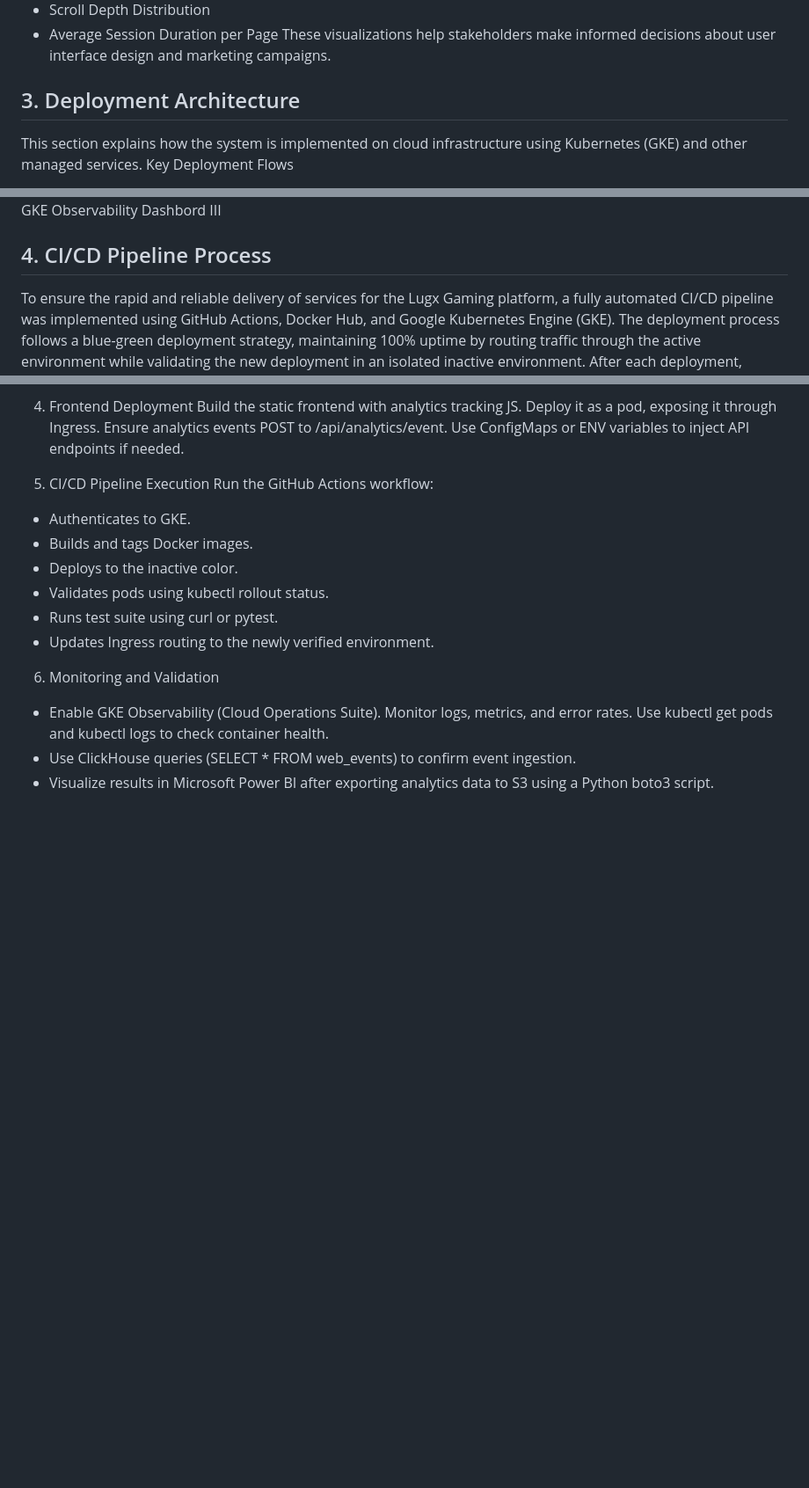
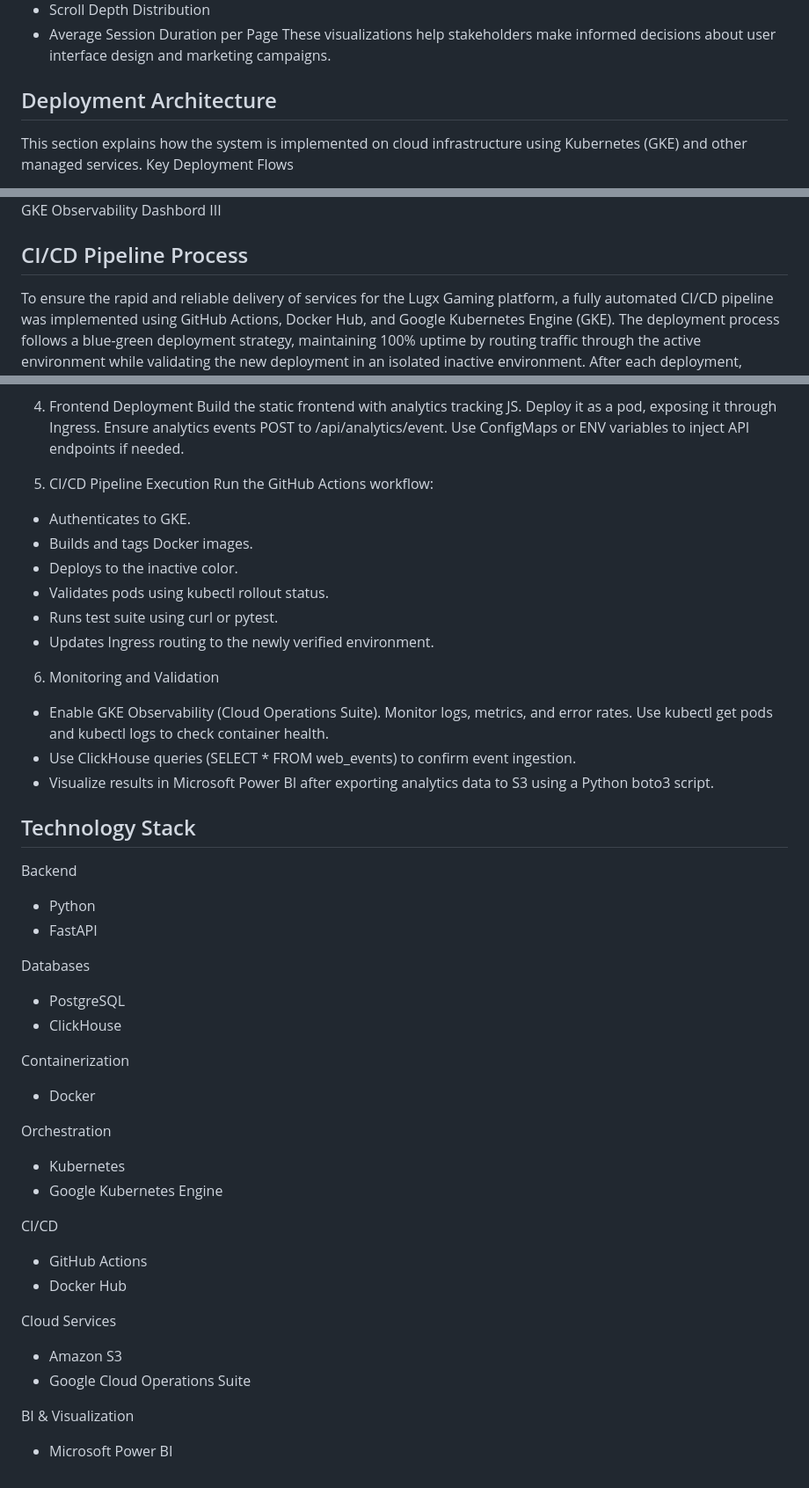
Before and after one commit to Chooladeva/lugx-cloud-deployment, a Markdown page: README.md, 3 parts joined by grey strips. Shown at 88% size. Rendered like a GitHub page; blank space fills up the shorter version.

```diff
--- a/README.md
+++ b/README.md
@@ -28,7 +30,7 @@ Microsoft Power BI fetches data from ClickHouse, which is first exported and upl
 - Average Session Duration per Page
 These visualizations help stakeholders make informed decisions about user interface design and marketing campaigns.
 
-## 3.	Deployment Architecture
+## Deployment Architecture
 
 This section explains how the system is implemented on cloud infrastructure using Kubernetes (GKE) and other managed services.
 Key Deployment Flows
@@ -75,7 +77,7 @@ GKE Observability Dashbord II
 GKE Observability Dashbord III
 
 
-## 4.	CI/CD Pipeline Process
+## CI/CD Pipeline Process
 
 To ensure the rapid and reliable delivery of services for the Lugx Gaming platform, a fully automated CI/CD pipeline was implemented using GitHub Actions, Docker Hub, and Google Kubernetes Engine (GKE). The deployment process follows a blue-green deployment strategy, maintaining 100% uptime by routing traffic through the active environment while validating the new deployment in an isolated inactive environment. After each deployment, automated health checks are triggered to validate core functionality.
 
@@ -145,3 +147,31 @@ Run the GitHub Actions workflow:
 - Enable GKE Observability (Cloud Operations Suite). Monitor logs, metrics, and error rates. Use kubectl get pods and kubectl logs to check container health.
 - Use ClickHouse queries (SELECT * FROM web_events) to confirm event ingestion.
 - Visualize results in Microsoft Power BI after exporting analytics data to S3 using a Python boto3 script.
+
+## Technology Stack
+
+Backend
+- Python
+- FastAPI
+
+Databases
+- PostgreSQL
+- ClickHouse
+
+Containerization
+- Docker
+
+Orchestration
+- Kubernetes
+- Google Kubernetes Engine
+
+CI/CD
+- GitHub Actions
+- Docker Hub
+
+Cloud Services
+- Amazon S3
+- Google Cloud Operations Suite
+
+BI & Visualization
+- Microsoft Power BI
```
Also changed, not shown: other parts of README.md (+10 -8 lines).
